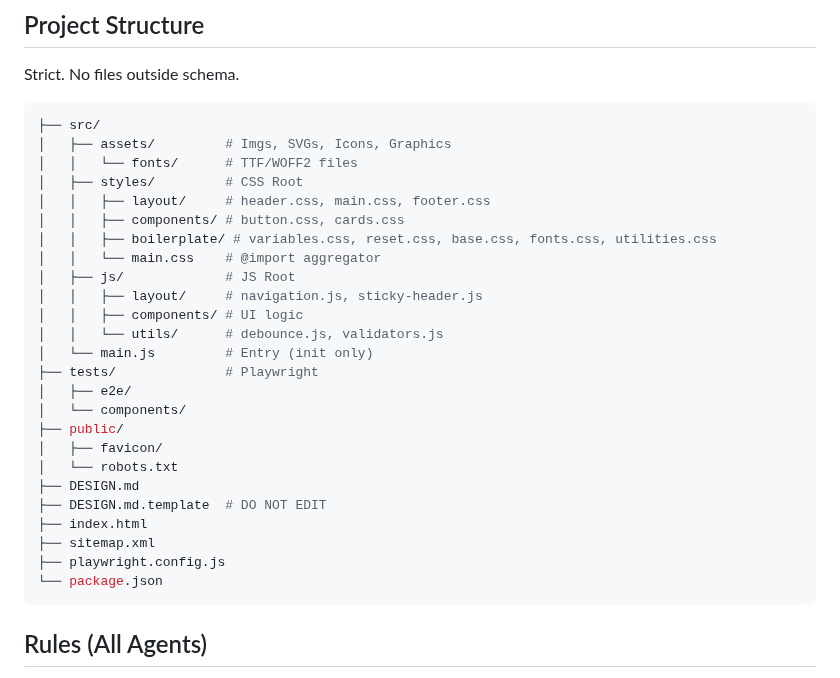
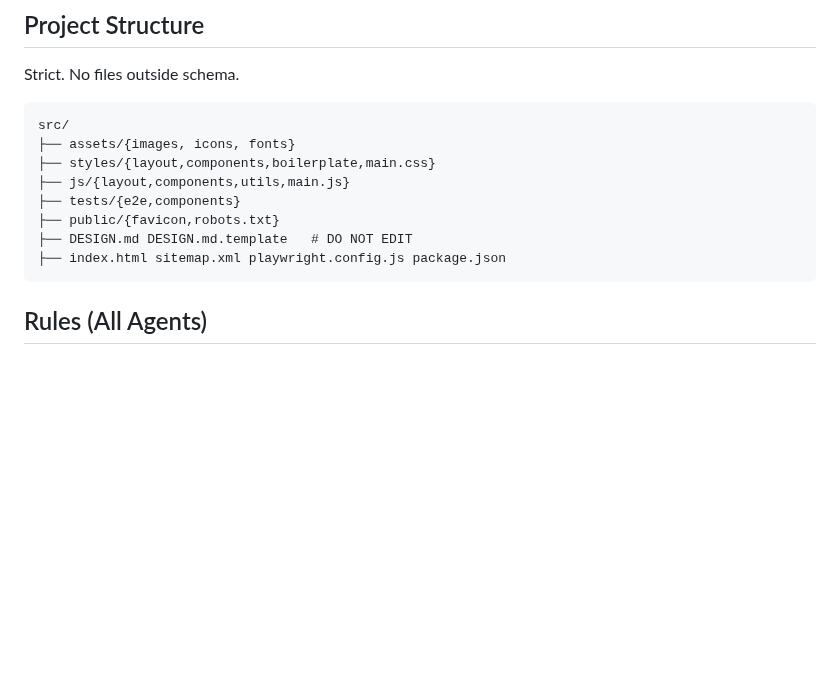
Before and after one commit to KiKDraS/opencode-landing-page-template, a Markdown page: AGENTS.md, the part around the change. Drawn GitHub-style; blank space fills up the shorter version.

Commit message:
Reduce project structure on AGENTS.md

````diff
--- a/AGENTS.md
+++ b/AGENTS.md
@@ -10,32 +10,15 @@ Bund: Vite | Struct: HTML5 | Style: Native CSS (lightningcss) | Logic: JS (ES6+)
 
 Strict. No files outside schema.
 
-```bash
-├── src/
-│   ├── assets/         # Imgs, SVGs, Icons, Graphics
-│   │   └── fonts/      # TTF/WOFF2 files
-│   ├── styles/         # CSS Root
-│   │   ├── layout/     # header.css, main.css, footer.css
-│   │   ├── components/ # button.css, cards.css
-│   │   ├── boilerplate/ # variables.css, reset.css, base.css, fonts.css, utilities.css
-│   │   └── main.css    # @import aggregator
-│   ├── js/             # JS Root
-│   │   ├── layout/     # navigation.js, sticky-header.js
-│   │   ├── components/ # UI logic
-│   │   └── utils/      # debounce.js, validators.js
-│   └── main.js         # Entry (init only)
-├── tests/              # Playwright
-│   ├── e2e/
-│   └── components/
-├── public/
-│   ├── favicon/
-│   └── robots.txt
-├── DESIGN.md
-├── DESIGN.md.template  # DO NOT EDIT
-├── index.html
-├── sitemap.xml
-├── playwright.config.js
-└── package.json
+```
+src/
+├── assets/{images, icons, fonts}
+├── styles/{layout,components,boilerplate,main.css}
+├── js/{layout,components,utils,main.js}
+├── tests/{e2e,components}
+├── public/{favicon,robots.txt}
+├── DESIGN.md DESIGN.md.template   # DO NOT EDIT
+├── index.html sitemap.xml playwright.config.js package.json
 ```
 
 ## Rules (All Agents)
````
Also changed, not shown: README.md (+2 -2 lines).
